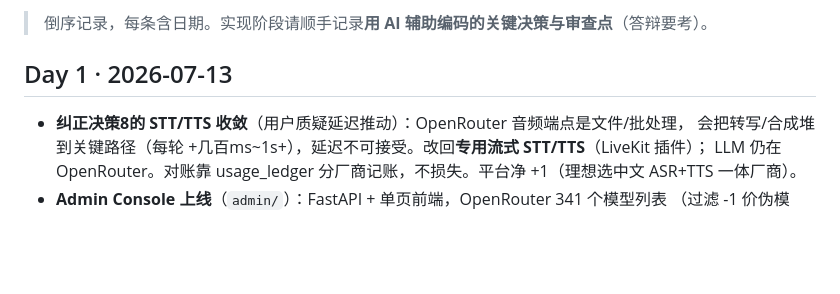
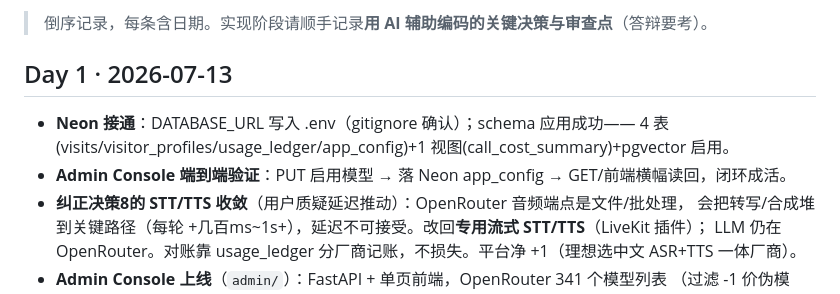
Before and after one commit to KrimsonSun/AgentGuard, a Markdown page: docs/PROGRESS.md, the part around the change. Drawn GitHub-style; blank space fills up the shorter version.

Commit message:
docs(progress): Neon 接通 + admin console 落库端到端验证

```diff
--- a/docs/PROGRESS.md
+++ b/docs/PROGRESS.md
@@ -3,6 +3,9 @@
 > 倒序记录，每条含日期。实现阶段请顺手记录**用 AI 辅助编码的关键决策与审查点**（答辩要考）。
 
 ## Day 1 · 2026-07-13
+- **Neon 接通**：DATABASE_URL 写入 .env（gitignore 确认）；schema 应用成功——
+  4 表(visits/visitor_profiles/usage_ledger/app_config)+1 视图(call_cost_summary)+pgvector 启用。
+- **Admin Console 端到端验证**：PUT 启用模型 → 落 Neon app_config → GET/前端横幅读回，闭环成活。
 - **纠正决策8的 STT/TTS 收敛**（用户质疑延迟推动）：OpenRouter 音频端点是文件/批处理，
   会把转写/合成堆到关键路径（每轮 +几百ms~1s+），延迟不可接受。改回**专用流式 STT/TTS**（LiveKit 插件）；
   LLM 仍在 OpenRouter。对账靠 usage_ledger 分厂商记账，不损失。平台净 +1（理想选中文 ASR+TTS 一体厂商）。
```
